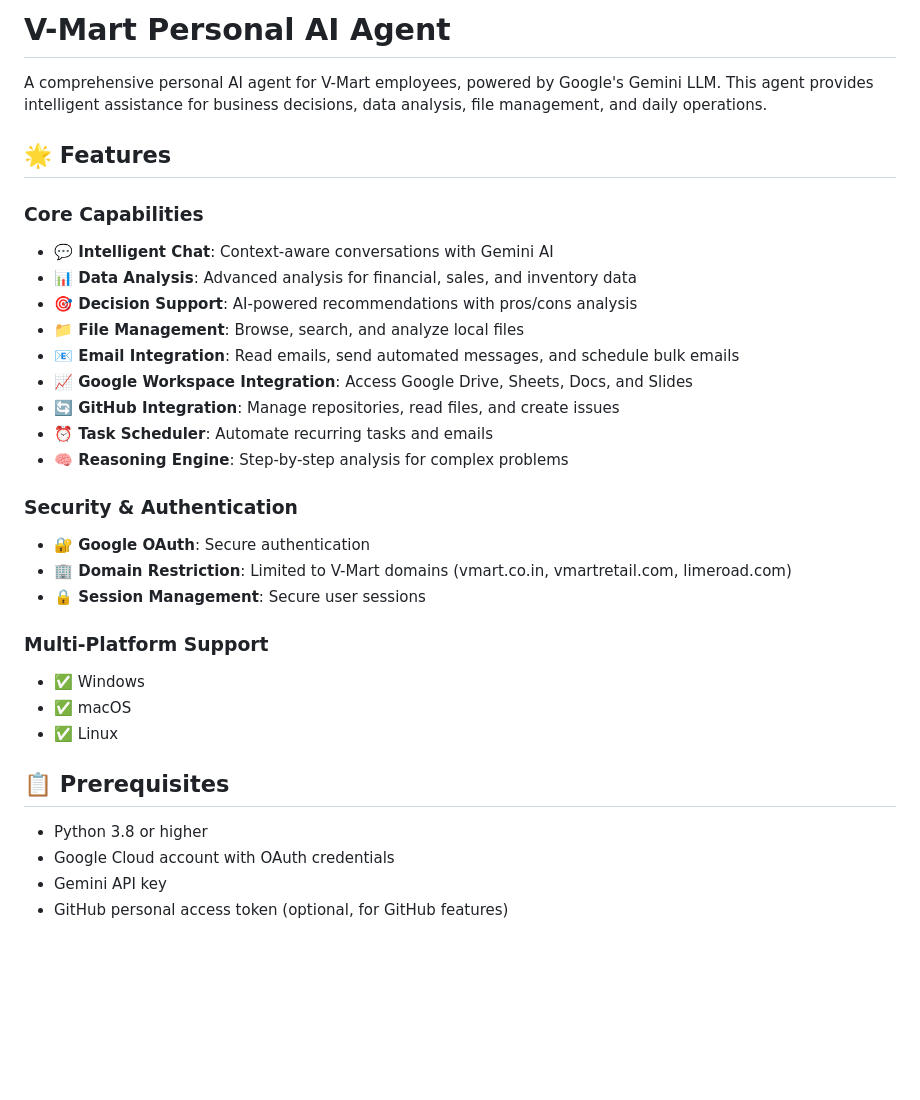
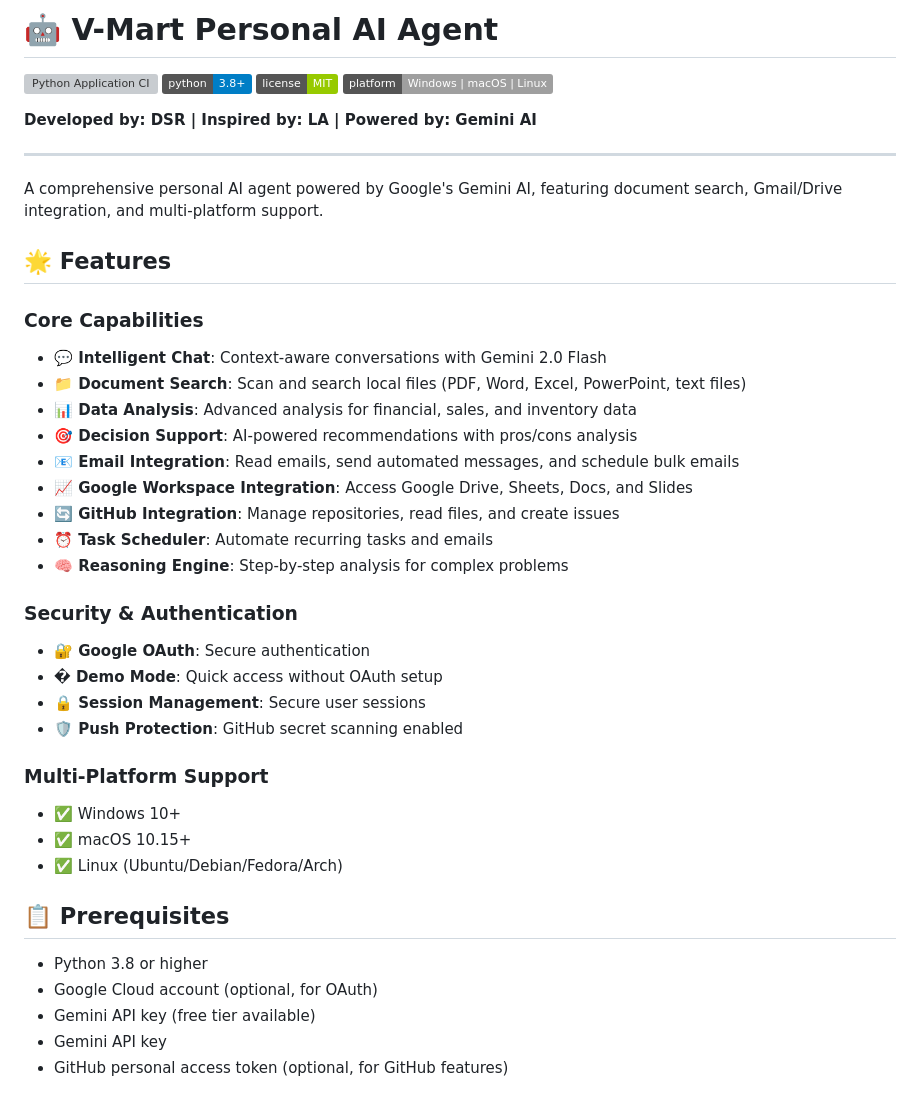
Before and after one commit to ds25041974/V-Mart-Personal-AI-Agent, a Markdown page: README.md, the part around the change. GitHub-like rendering; badges without logos; blank space fills up the shorter version; grey boxes are pictures that could not be loaded.

Commit message:
Update README with badges and proper attribution
- Added GitHub Actions CI badge
- Added Python version badge
- Added platform support badges
- Prominently displayed developer credits
- Updated features list with document search
- Enhanced platform support details

```diff
--- a/README.md
+++ b/README.md
@@ -1,14 +1,23 @@
-# V-Mart Personal AI Agent
+# 🤖 V-Mart Personal AI Agent
 
-A comprehensive personal AI agent for V-Mart employees, powered by Google's Gemini LLM. This agent provides intelligent assistance for business decisions, data analysis, file management, and daily operations.
+[![Python Application CI](https://github.com/ds25041974/V-Mart-Personal-AI-Agent/actions/workflows/python-app.yml/badge.svg)](https://github.com/ds25041974/V-Mart-Personal-AI-Agent/actions/workflows/python-app.yml)
+[![Python Version](https://img.shields.io/badge/python-3.8%2B-blue.svg)](https://www.python.org/downloads/)
+[![License](https://img.shields.io/badge/license-MIT-green.svg)](LICENSE)
+[![Platform](https://img.shields.io/badge/platform-Windows%20%7C%20macOS%20%7C%20Linux-lightgrey.svg)](https://github.com/ds25041974/V-Mart-Personal-AI-Agent)
+
+**Developed by: DSR | Inspired by: LA | Powered by: Gemini AI**
+
+---
+
+A comprehensive personal AI agent powered by Google's Gemini AI, featuring document search, Gmail/Drive integration, and multi-platform support.
 
 ## 🌟 Features
 
 ### Core Capabilities
-- **💬 Intelligent Chat**: Context-aware conversations with Gemini AI
+- **💬 Intelligent Chat**: Context-aware conversations with Gemini 2.0 Flash
+- **📁 Document Search**: Scan and search local files (PDF, Word, Excel, PowerPoint, text files)
 - **📊 Data Analysis**: Advanced analysis for financial, sales, and inventory data
 - **🎯 Decision Support**: AI-powered recommendations with pros/cons analysis
-- **📁 File Management**: Browse, search, and analyze local files
 - **📧 Email Integration**: Read emails, send automated messages, and schedule bulk emails
 - **📈 Google Workspace Integration**: Access Google Drive, Sheets, Docs, and Slides
 - **🔄 GitHub Integration**: Manage repositories, read files, and create issues
@@ -17,18 +26,20 @@ A comprehensive personal AI agent for V-Mart employees, powered by Google's Gemi
 
 ### Security & Authentication
 - **🔐 Google OAuth**: Secure authentication
-- **🏢 Domain Restriction**: Limited to V-Mart domains (vmart.co.in, vmartretail.com, limeroad.com)
+- **� Demo Mode**: Quick access without OAuth setup
 - **🔒 Session Management**: Secure user sessions
+- **🛡️ Push Protection**: GitHub secret scanning enabled
 
 ### Multi-Platform Support
-- ✅ Windows
-- ✅ macOS
-- ✅ Linux
+- ✅ Windows 10+
+- ✅ macOS 10.15+
+- ✅ Linux (Ubuntu/Debian/Fedora/Arch)
 
 ## 📋 Prerequisites
 
 - Python 3.8 or higher
-- Google Cloud account with OAuth credentials
+- Google Cloud account (optional, for OAuth)
+- Gemini API key (free tier available)
 - Gemini API key
 - GitHub personal access token (optional, for GitHub features)
 
```
